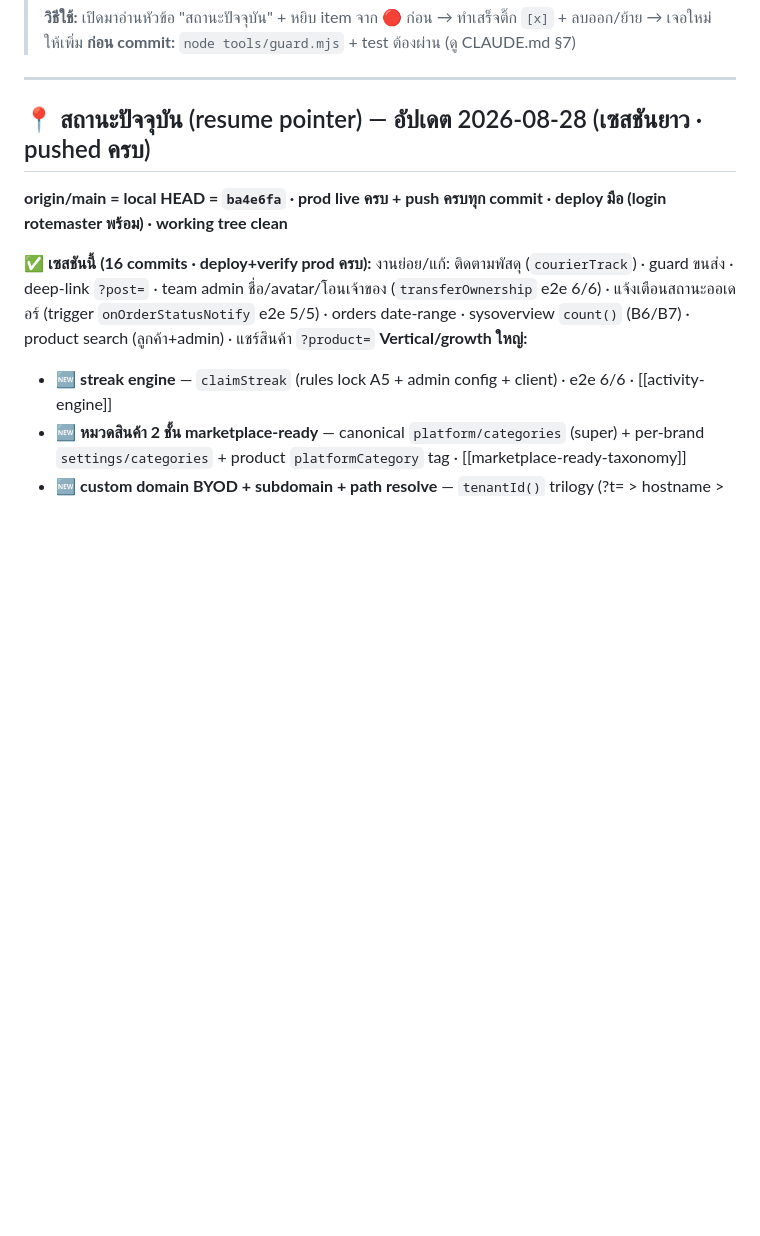
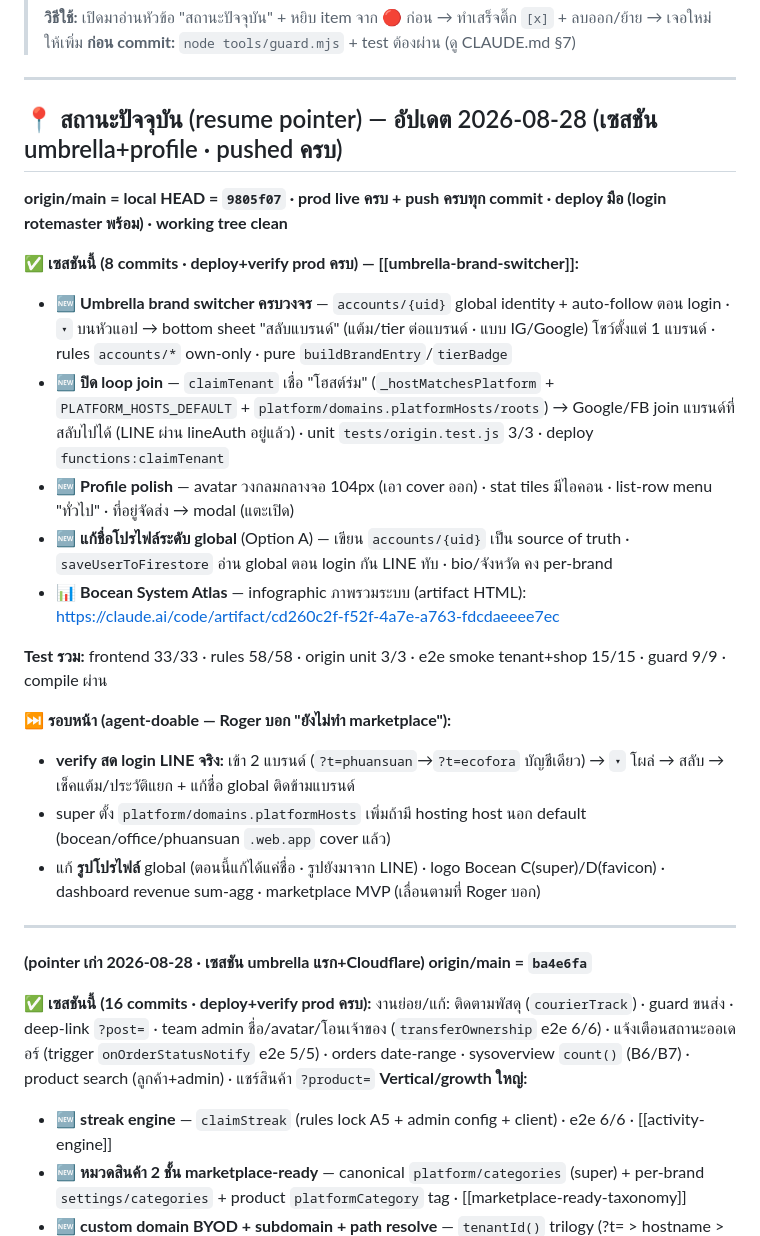
Before and after one commit to rotemaster-crypto/phuansuan, a Markdown page: BACKLOG.md, the part around the change. GitHub-like rendering; blank space fills up the shorter version.

Commit message:
docs(BACKLOG): resume pointer สิ้นเซสชัน (9805f07) — umbrella ครบวงจร + profile polish + global name + atlas
Co-Authored-By: Claude Opus 4.8 <noreply@anthropic.com>
Claude-Session: https://claude.ai/code/session_01A21U1724xa7CEF2VBvqCeb

```diff
--- a/BACKLOG.md
+++ b/BACKLOG.md
@@ -9,8 +9,26 @@
 
 ---
 
-## 📍 สถานะปัจจุบัน (resume pointer) — อัปเดต 2026-08-28 (เซสชันยาว · pushed ครบ)
-**origin/main = local HEAD = `ba4e6fa` · prod live ครบ + push ครบทุก commit · deploy มือ (login rotemaster พร้อม) · working tree clean**
+## 📍 สถานะปัจจุบัน (resume pointer) — อัปเดต 2026-08-28 (เซสชัน umbrella+profile · pushed ครบ)
+**origin/main = local HEAD = `9805f07` · prod live ครบ + push ครบทุก commit · deploy มือ (login rotemaster พร้อม) · working tree clean**
+
+**✅ เซสชันนี้ (8 commits · deploy+verify prod ครบ) — [[umbrella-brand-switcher]]:**
+- 🆕 **Umbrella brand switcher ครบวงจร** — `accounts/{uid}` global identity + auto-follow ตอน login · `▾` บนหัวแอป → bottom sheet "สลับแบรนด์" (แต้ม/tier ต่อแบรนด์ · แบบ IG/Google) โชว์ตั้งแต่ 1 แบรนด์ · rules `accounts/*` own-only · pure `buildBrandEntry`/`tierBadge`
+- 🆕 **ปิด loop join** — `claimTenant` เชื่อ "โฮสต์ร่ม" (`_hostMatchesPlatform` + `PLATFORM_HOSTS_DEFAULT` + `platform/domains.platformHosts/roots`) → Google/FB join แบรนด์ที่สลับไปได้ (LINE ผ่าน lineAuth อยู่แล้ว) · unit `tests/origin.test.js` 3/3 · deploy `functions:claimTenant`
+- 🆕 **Profile polish** — avatar วงกลมกลางจอ 104px (เอา cover ออก) · stat tiles มีไอคอน · list-row menu "ทั่วไป" · ที่อยู่จัดส่ง → modal (แตะเปิด)
+- 🆕 **แก้ชื่อโปรไฟล์ระดับ global** (Option A) — เขียน `accounts/{uid}` เป็น source of truth · `saveUserToFirestore` อ่าน global ตอน login กัน LINE ทับ · bio/จังหวัด คง per-brand
+- 📊 **Bocean System Atlas** — infographic ภาพรวมระบบ (artifact HTML): https://claude.ai/code/artifact/cd260c2f-f52f-4a7e-a763-fdcdaeeee7ec
+
+**Test รวม:** frontend 33/33 · rules 58/58 · origin unit 3/3 · e2e smoke tenant+shop 15/15 · guard 9/9 · compile ผ่าน
+
+**⏭️ รอบหน้า (agent-doable — Roger บอก "ยังไม่ทำ marketplace"):**
+- **verify สด login LINE จริง:** เข้า 2 แบรนด์ (`?t=phuansuan`→`?t=ecofora` บัญชีเดียว) → `▾` โผล่ → สลับ → เช็คแต้ม/ประวัติแยก + แก้ชื่อ global ติดข้ามแบรนด์
+- super ตั้ง `platform/domains.platformHosts` เพิ่มถ้ามี hosting host นอก default (bocean/office/phuansuan `.web.app` cover แล้ว)
+- แก้ **รูปโปรไฟล์** global (ตอนนี้แก้ได้แค่ชื่อ · รูปยังมาจาก LINE) · logo Bocean C(super)/D(favicon) · dashboard revenue sum-agg · marketplace MVP (เลื่อนตามที่ Roger บอก)
+
+---
+
+**(pointer เก่า 2026-08-28 · เซสชัน umbrella แรก+Cloudflare) origin/main = `ba4e6fa`**
 
 **✅ เซสชันนี้ (16 commits · deploy+verify prod ครบ):**
 งานย่อย/แก้: ติดตามพัสดุ (`courierTrack`) · guard ขนส่ง · deep-link `?post=` · team admin ชื่อ/avatar/โอนเจ้าของ (`transferOwnership` e2e 6/6) · แจ้งเตือนสถานะออเดอร์ (trigger `onOrderStatusNotify` e2e 5/5) · orders date-range · sysoverview `count()` (B6/B7) · product search (ลูกค้า+admin) · แชร์สินค้า `?product=`
```
